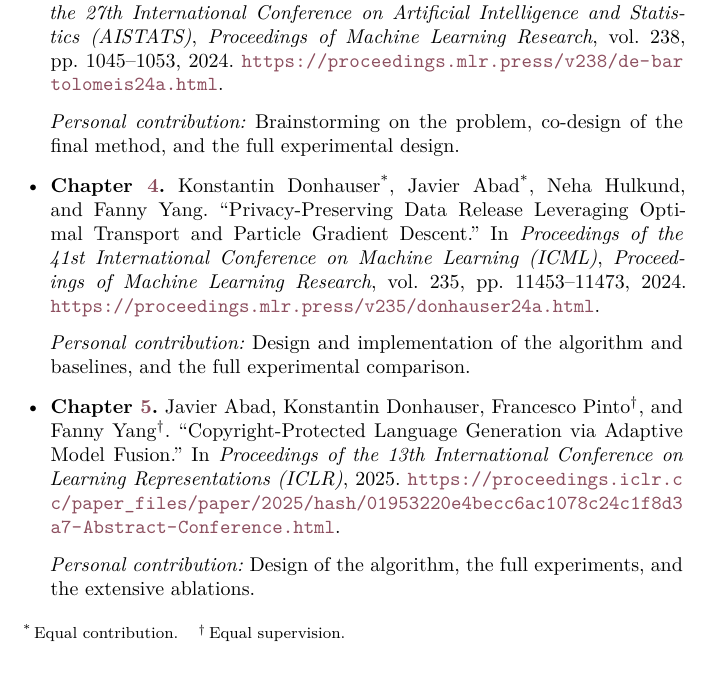
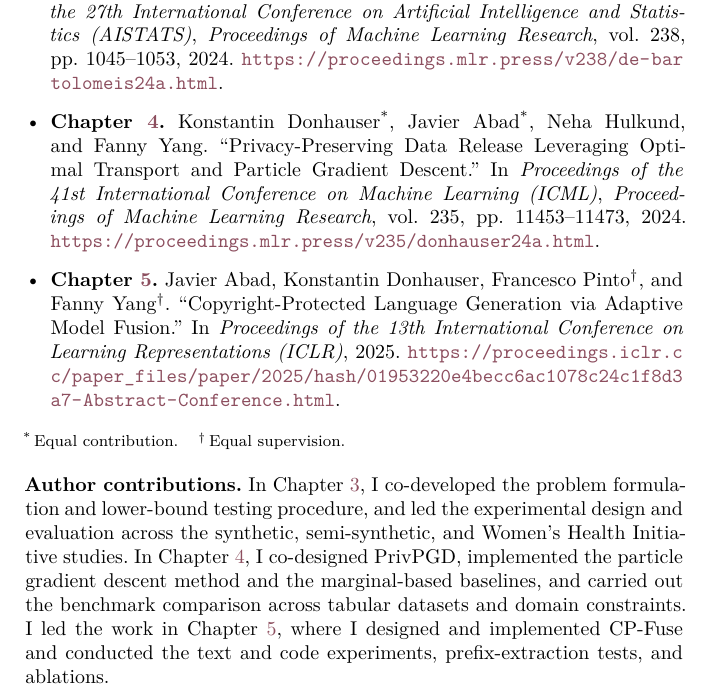
Before and after one commit to jaabmar/PhD-Thesis, a LaTeX thesis (thesis.tex, which reads frontbackmatter/publications.tex): part of page 7 of 181, cut so that both start at the same text. Compiled offline with LuaLaTeX; a missing font is replaced by an installed copy or a similar font.

Commit message:
Rewrite author contributions as single paragraph in Publications

```diff
--- a/frontbackmatter/publications.tex
+++ b/frontbackmatter/publications.tex
@@ -19,8 +19,6 @@ This thesis is based on material covered in the following peer-reviewed publicat
   \emph{Proceedings of Machine Learning Research},
   vol.~238, pp.~1045--1053, 2024.
   \url{https://proceedings.mlr.press/v238/de-bartolomeis24a.html}.
-  \par\smallskip
-  \emph{Personal contribution:} Brainstorming on the problem, co-design of the final method, and the full experimental design.
 
   \item \textbf{Chapter~\ref{chap:privpgd}.}
   Konstantin Donhauser\equalcontributionmark,
@@ -33,8 +31,6 @@ This thesis is based on material covered in the following peer-reviewed publicat
   \emph{Proceedings of Machine Learning Research},
   vol.~235, pp.~11453--11473, 2024.
   \url{https://proceedings.mlr.press/v235/donhauser24a.html}.
-  \par\smallskip
-  \emph{Personal contribution:} Design and implementation of the algorithm and baselines, and the full experimental comparison.
 
   \item \textbf{Chapter~\ref{chap:cpfuse}.}
   Javier Abad, Konstantin Donhauser,
@@ -44,9 +40,10 @@ This thesis is based on material covered in the following peer-reviewed publicat
   In \emph{Proceedings of the 13th International Conference
   on Learning Representations (ICLR)}, 2025.
   \url{https://proceedings.iclr.cc/paper_files/paper/2025/hash/01953220e4becc6ac1078c24c1f8d3a7-Abstract-Conference.html}.
-  \par\smallskip
-  \emph{Personal contribution:} Design of the algorithm, the full experiments, and the extensive ablations.
 
 \end{itemize}
 
 \noindent\equalcontributionnote\quad{\footnotesize\textsuperscript{\dag}\,Equal supervision.}
+
+\bigskip
+\noindent\textbf{Author contributions.} In Chapter~\ref{chap:confounding-test}, I co-developed the problem formulation and lower-bound testing procedure, and led the experimental design and evaluation across the synthetic, semi-synthetic, and Women's Health Initiative studies. In Chapter~\ref{chap:privpgd}, I co-designed PrivPGD, implemented the particle gradient descent method and the marginal-based baselines, and carried out the benchmark comparison across tabular datasets and domain constraints. I led the work in Chapter~\ref{chap:cpfuse}, where I designed and implemented CP-Fuse and conducted the text and code experiments, prefix-extraction tests, and ablations.
```
Also changed, not shown: 1 other file.
